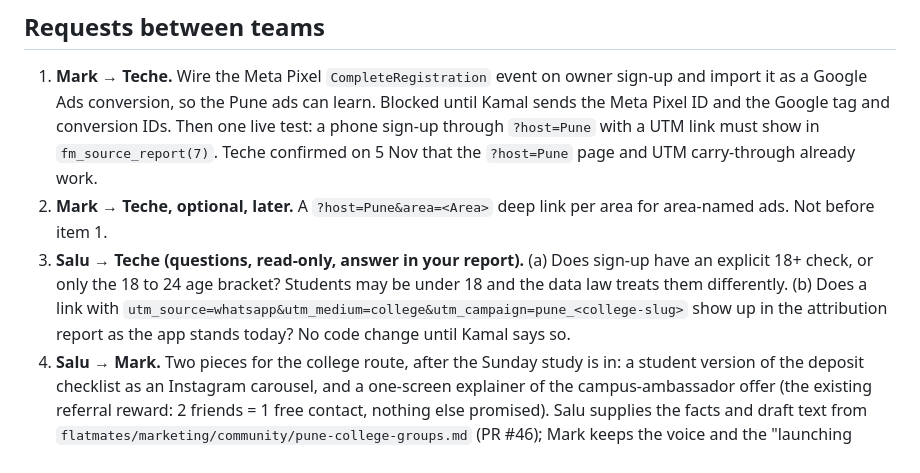
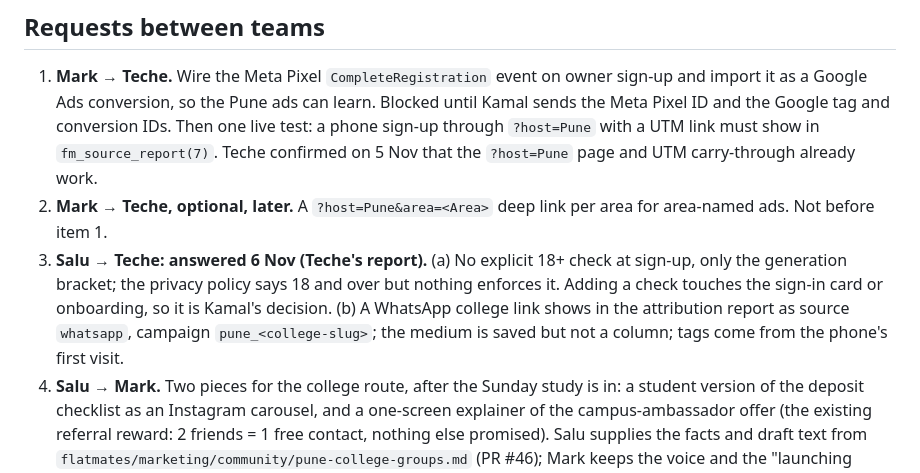
Before and after one commit to kamalmotiani1989-cmd/NavigateMe, a Markdown page: flatmates/team/priorities.md, the part around the change. Drawn GitHub-style.

Commit message:
Priorities: Teche's answers to Salu's 18+ and UTM questions
Co-Authored-By: Claude Fable 5.1 <noreply@anthropic.com>
Claude-Session: https://claude.ai/code/session_018BSL965mvsh6QpNEFZxzCB

```diff
--- a/flatmates/team/priorities.md
+++ b/flatmates/team/priorities.md
@@ -64,10 +64,10 @@ works from now._
    conversion IDs. Then one live test: a phone sign-up through `?host=Pune` with a UTM link must show in
    `fm_source_report(7)`. Teche confirmed on 5 Nov that the `?host=Pune` page and UTM carry-through already work.
 2. **Mark → Teche, optional, later.** A `?host=Pune&area=<Area>` deep link per area for area-named ads. Not before item 1.
-3. **Salu → Teche (questions, read-only, answer in your report).** (a) Does sign-up have an explicit 18+ check, or only
-   the 18 to 24 age bracket? Students may be under 18 and the data law treats them differently. (b) Does a link with
-   `utm_source=whatsapp&utm_medium=college&utm_campaign=pune_<college-slug>` show up in the attribution report as the
-   app stands today? No code change until Kamal says so.
+3. **Salu → Teche: answered 6 Nov (Teche's report).** (a) No explicit 18+ check at sign-up, only the generation
+   bracket; the privacy policy says 18 and over but nothing enforces it. Adding a check touches the sign-in card or
+   onboarding, so it is Kamal's decision. (b) A WhatsApp college link shows in the attribution report as source
+   `whatsapp`, campaign `pune_<college-slug>`; the medium is saved but not a column; tags come from the phone's first visit.
 4. **Salu → Mark.** Two pieces for the college route, after the Sunday study is in: a student version of the deposit
    checklist as an Instagram carousel, and a one-screen explainer of the campus-ambassador offer (the existing referral
    reward: 2 friends = 1 free contact, nothing else promised). Salu supplies the facts and draft text from
```
